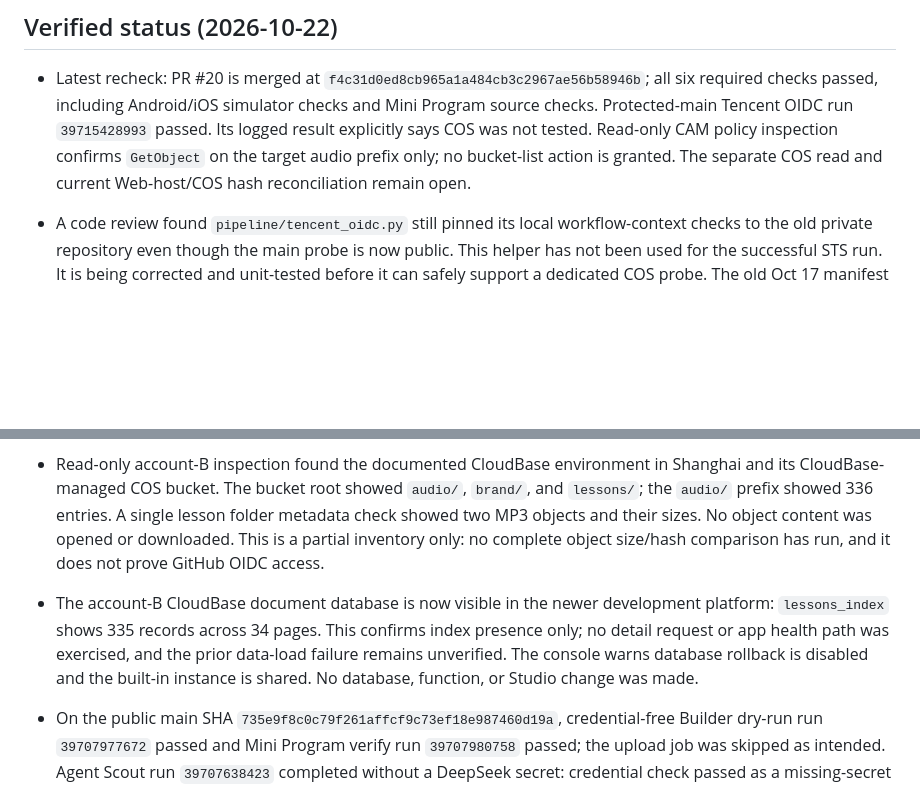
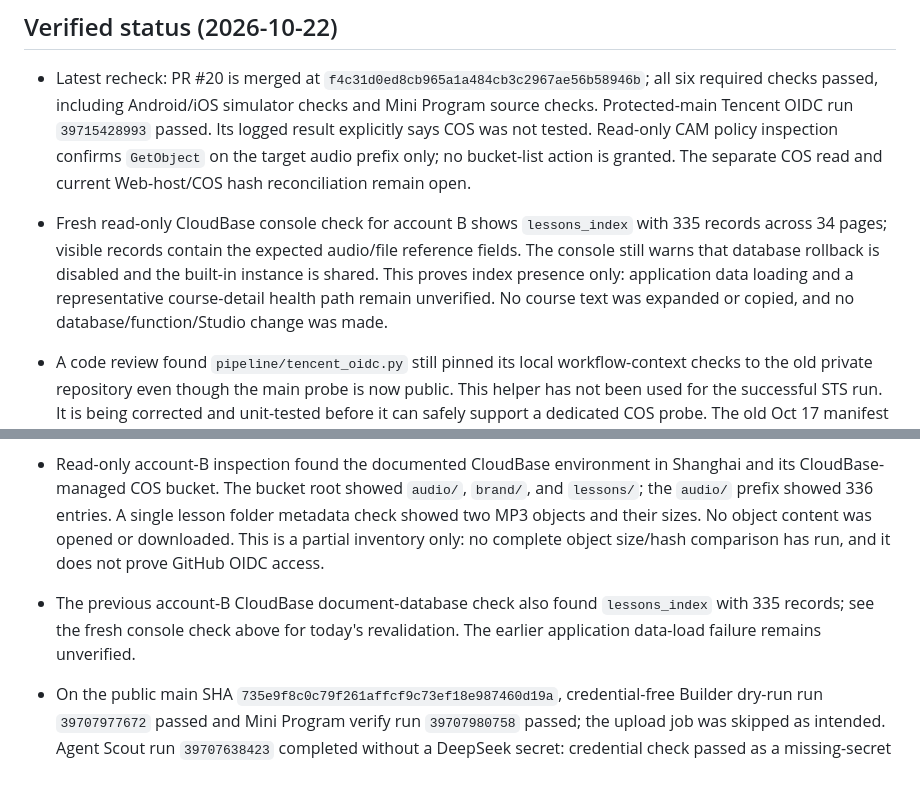
Before and after one commit to gehbfarr5/englishpod-trancy-player-public, a Markdown page: docs/tencent-cloud-cutover.md, 2 parts joined by grey strips. Drawn GitHub-style; blank space fills up the shorter version.

Commit message:
Record fresh CloudBase index check

```diff
--- a/docs/tencent-cloud-cutover.md
+++ b/docs/tencent-cloud-cutover.md
@@ -15,10 +15,11 @@ This repository is the intended public source of truth. Tencent CloudBase, COS,
 ## Verified status (2026-10-22)
 
 - Latest recheck: PR #20 is merged at `f4c31d0ed8cb965a1a484cb3c2967ae56b58946b`; all six required checks passed, including Android/iOS simulator checks and Mini Program source checks. Protected-main Tencent OIDC run `39715428993` passed. Its logged result explicitly says COS was not tested. Read-only CAM policy inspection confirms `GetObject` on the target audio prefix only; no bucket-list action is granted. The separate COS read and current Web-host/COS hash reconciliation remain open.
+- Fresh read-only CloudBase console check for account B shows `lessons_index` with 335 records across 34 pages; visible records contain the expected audio/file reference fields. The console still warns that database rollback is disabled and the built-in instance is shared. This proves index presence only: application data loading and a representative course-detail health path remain unverified. No course text was expanded or copied, and no database/function/Studio change was made.
 - A code review found `pipeline/tencent_oidc.py` still pinned its local workflow-context checks to the old private repository even though the main probe is now public. This helper has not been used for the successful STS run. It is being corrected and unit-tested before it can safely support a dedicated COS probe. The old Oct 17 manifest is historical and is not evidence of today's COS inventory.
 - Account mapping correction: the current Tencent console identity was compared with the private migration record `docs/account-migration.md`. It matches the documented Mini Program/course-data target account B; the separate personal account A is the account named in the dated shared-Web-host audit. Earlier public Issue #6 commentary incorrectly labeled the current account A and said B had not been inspected. That was an identity-mapping error; the public correction is being recorded separately without publishing full account identifiers.
 - Read-only account-B inspection found the documented CloudBase environment in Shanghai and its CloudBase-managed COS bucket. The bucket root showed `audio/`, `brand/`, and `lessons/`; the `audio/` prefix showed 336 entries. A single lesson folder metadata check showed two MP3 objects and their sizes. No object content was opened or downloaded. This is a partial inventory only: no complete object size/hash comparison has run, and it does not prove GitHub OIDC access.
-- The account-B CloudBase document database is now visible in the newer development platform: `lessons_index` shows 335 records across 34 pages. This confirms index presence only; no detail request or app health path was exercised, and the prior data-load failure remains unverified. The console warns database rollback is disabled and the built-in instance is shared. No database, function, or Studio change was made.
+- The previous account-B CloudBase document-database check also found `lessons_index` with 335 records; see the fresh console check above for today's revalidation. The earlier application data-load failure remains unverified.
 - On the public main SHA `735e9f8c0c79f261affcf9c73ef18e987460d19a`, credential-free Builder dry-run run `39707977672` passed and Mini Program verify run `39707980758` passed; the upload job was skipped as intended. Agent Scout run `39707638423` completed without a DeepSeek secret: credential check passed as a missing-secret condition and inference/report steps were skipped. These results verify safe no-credential paths only.
 - The post-merge main Mobile Regression run `39705479053` failed on Android while iOS passed. On PR #19's head, Android passed and iOS passed on the second attempt (`39708210925`, attempt 2); the first iOS attempt timed out before scenarios ran. These were synthetic-audio cloud simulator checks, not physical-device acceptance.
 - Fresh protected-main OIDC probe run `39704247372` on public main SHA `c56d6f509906b6c4373d0e473f72e92ccbd3d676` reached Tencent STS but failed with the sanitized error code `MissingParameter`, even with `DurationSeconds: 7200`. No temporary credentials were printed or used; COS access was not tested. Trust configuration is not runtime acceptance. The public repository currently has the two expected OIDC variables and no Actions secrets; no credential values are included here.
```
